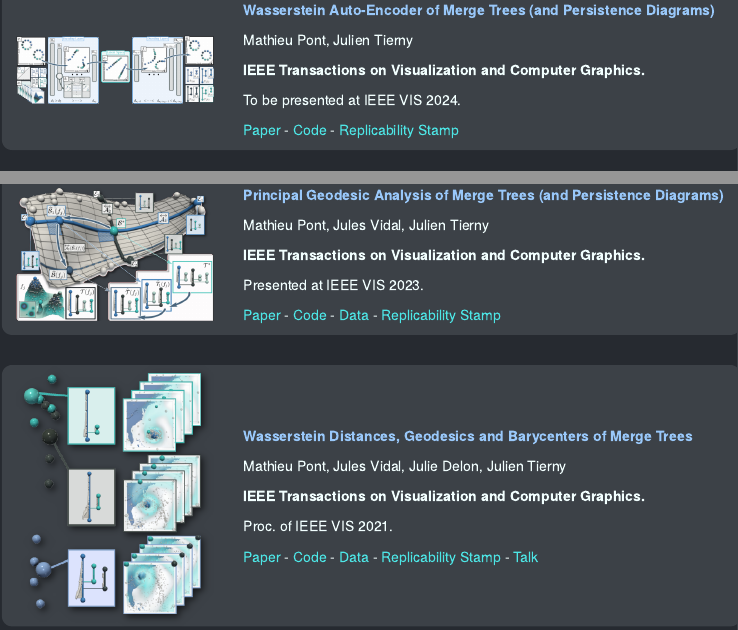
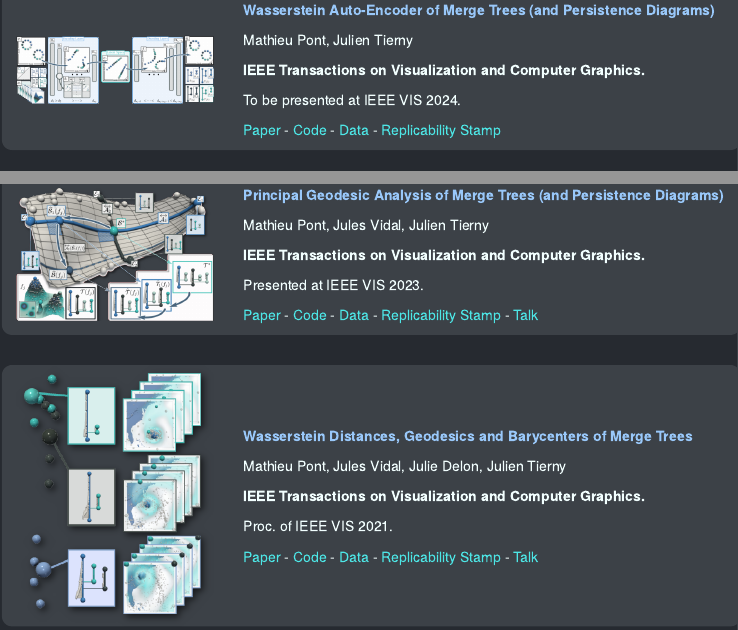
Before and after one commit to mathieu-pont/mathieu-pont.github.io, an R Markdown document (index.Rmd): the page in a window 1100 px wide, from 1050 px down, and a second part further down, joined at a grey line. The pictures show the output file index.html that the author committed with the source, opened offline.

Commit message:
update papers info

````diff
--- a/index.Rmd
+++ b/index.Rmd
@@ -131,7 +131,7 @@ I did my master degree at Paris Descartes University (now Université Paris Cit
       <p>Mathieu Pont, Julien Tierny</p>
       <p><b>IEEE Transactions on Visualization and Computer Graphics.</b></p>
       <p>To be presented at IEEE VIS 2024.</p>
-      <p><a href=https://arxiv.org/pdf/2307.02509.pdf>Paper</a> - <a href=https://github.com/MatPont/MT-WAE>Code</a> - <a href=https://www.replicabilitystamp.org/#https-github-com-matpont-mt-wae>Replicability Stamp</a></p>
+      <p><a href=https://arxiv.org/pdf/2307.02509.pdf>Paper</a> - <a href=https://github.com/MatPont/MT-WAE>Code</a> - <a href=https://github.com/MatPont/WassersteinMergeTreesData>Data</a> - <a href=https://www.replicabilitystamp.org/#https-github-com-matpont-mt-wae>Replicability Stamp</a></p>
     </div>
 </div>
 ```
@@ -161,7 +161,7 @@ I did my master degree at Paris Descartes University (now Université Paris Cit
       <p>Mathieu Pont, Jules Vidal, Julien Tierny</p>
       <p><b>IEEE Transactions on Visualization and Computer Graphics.</b></p>
       <p>Presented at IEEE VIS 2023.</p>
-      <p><a href=https://arxiv.org/pdf/2207.10960.pdf>Paper</a> - <a href=https://github.com/MatPont/MT-PGA>Code</a> - <a href=https://github.com/MatPont/WassersteinMergeTreesData>Data</a> - <a href=http://www.replicabilitystamp.org/#https-github-com-matpont-mt-pga>Replicability Stamp</a></p>
+      <p><a href=https://arxiv.org/pdf/2207.10960.pdf>Paper</a> - <a href=https://github.com/MatPont/MT-PGA>Code</a> - <a href=https://github.com/MatPont/WassersteinMergeTreesData>Data</a> - <a href=http://www.replicabilitystamp.org/#https-github-com-matpont-mt-pga>Replicability Stamp</a> - <a href=https://www.youtube.com/watch?v=6CZKgVdEwn8>Talk</a></p>
     </div>
 </div>
 ```
````
Also changed, not shown: index.html.
